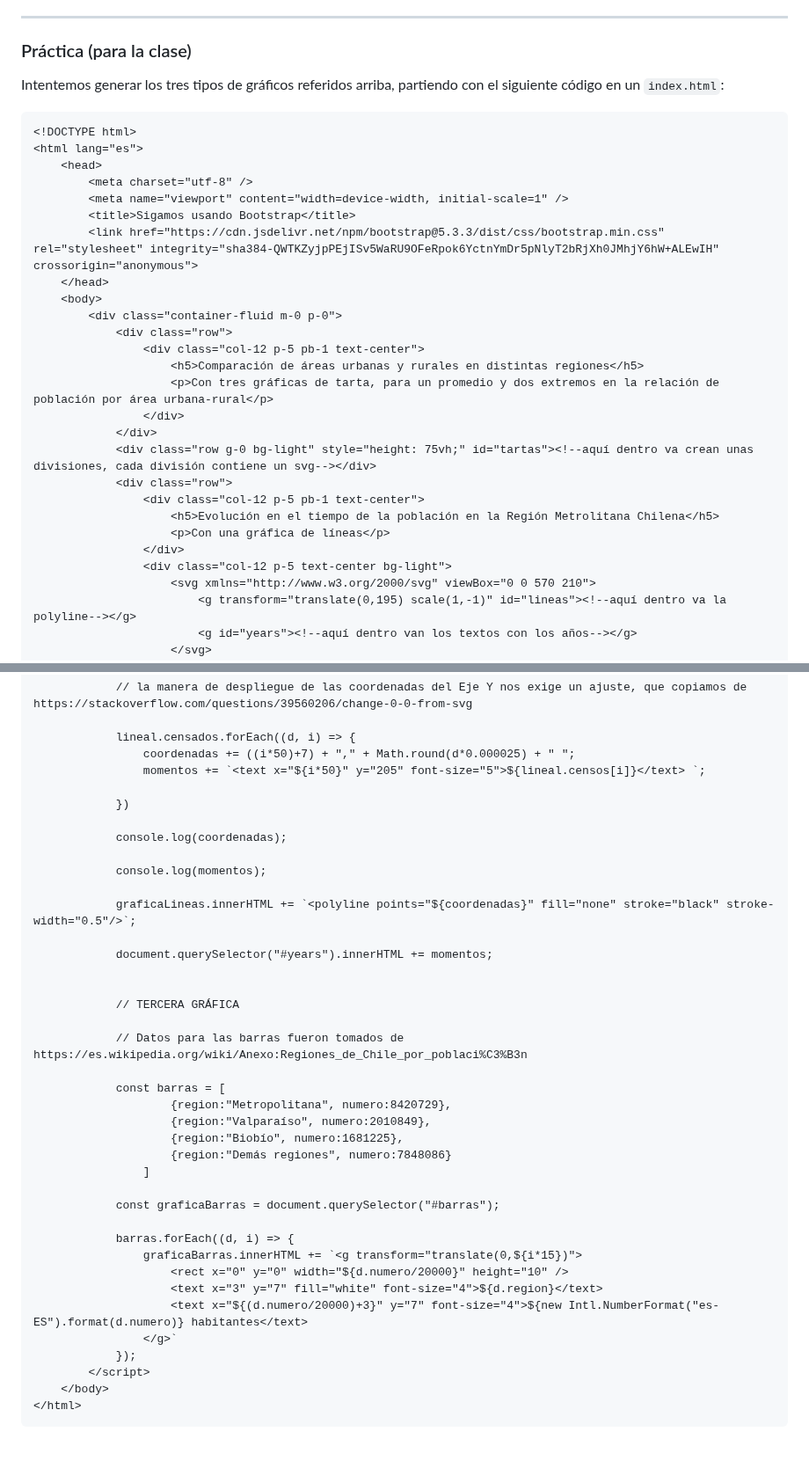
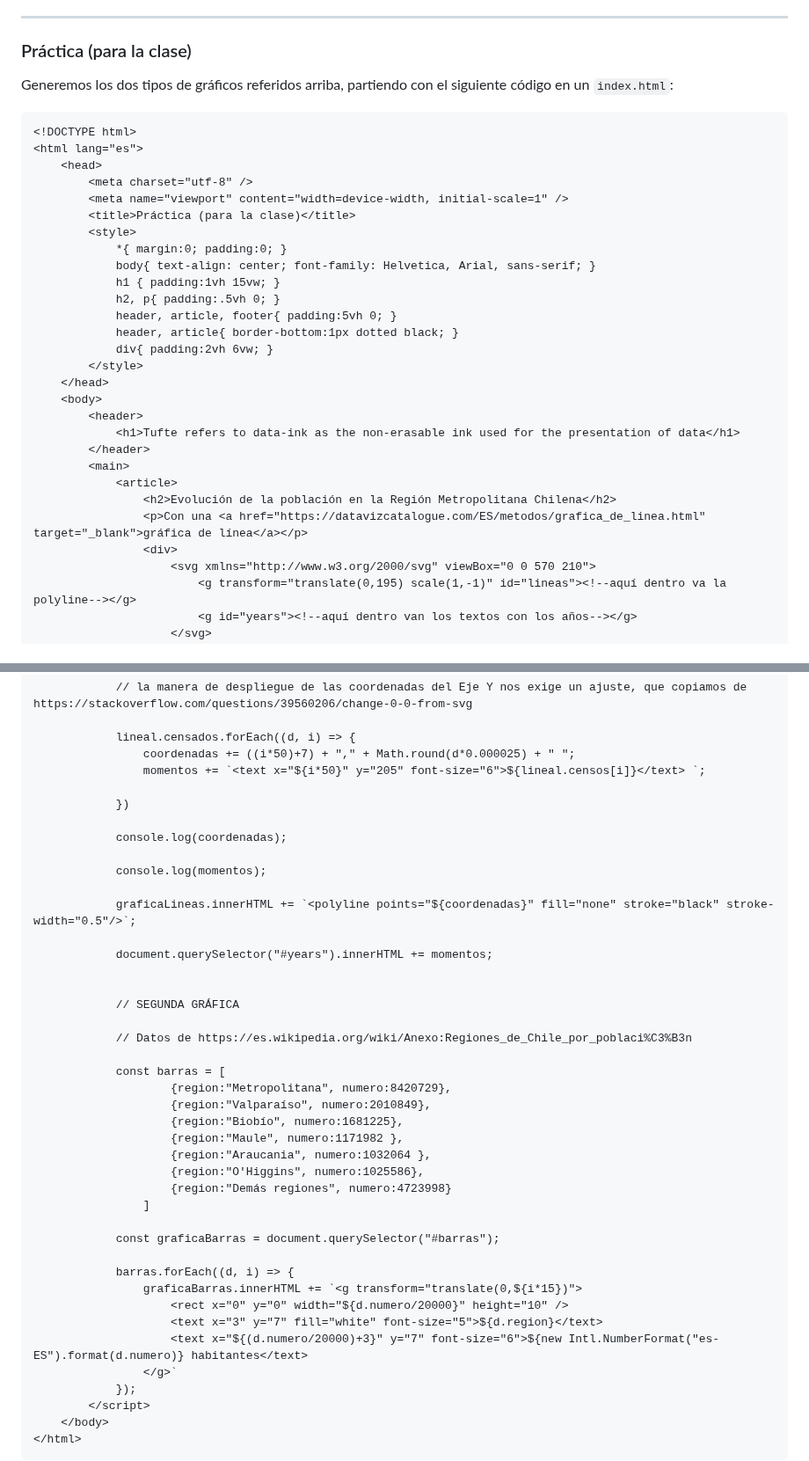
Before and after one commit to profesorfaco/opr, a Markdown page: clase-02/README.md, 2 parts joined by grey strips. Shown at 88% size. Rendered like a GitHub page; blank space fills up the shorter version.

````diff
--- a/clase-02/README.md
+++ b/clase-02/README.md
@@ -54,7 +54,7 @@ gráficas donde el sistema de coordenadas cartesianas, usado habitualmente en lo
 
 ### Práctica (para la clase)
 
-Intentemos generar los tres tipos de gráficos referidos arriba, partiendo con el siguiente código en un `index.html`:
+Generemos los dos tipos de gráficos referidos arriba, partiendo con el siguiente código en un `index.html`:
 
 ```
 <!DOCTYPE html>
@@ -62,24 +62,26 @@ Intentemos generar los tres tipos de gráficos referidos arriba, partiendo con e
     <head>
         <meta charset="utf-8" />
         <meta name="viewport" content="width=device-width, initial-scale=1" />
-        <title>Sigamos usando Bootstrap</title>
-        <link href="https://cdn.jsdelivr.net/npm/bootstrap@5.3.3/dist/css/bootstrap.min.css" rel="stylesheet" integrity="sha384-QWTKZyjpPEjISv5WaRU9OFeRpok6YctnYmDr5pNlyT2bRjXh0JMhjY6hW+ALEwIH" crossorigin="anonymous">
+        <title>Práctica (para la clase)</title>
+        <style>
+            *{ margin:0; padding:0; }
+            body{ text-align: center; font-family: Helvetica, Arial, sans-serif; }
+            h1 { padding:1vh 15vw; }
+            h2, p{ padding:.5vh 0; }
+            header, article, footer{ padding:5vh 0; }
+            header, article{ border-bottom:1px dotted black; }
+            div{ padding:2vh 6vw; }
+        </style>
     </head>
     <body>
-        <div class="container-fluid m-0 p-0">
-            <div class="row">
-                <div class="col-12 p-5 pb-1 text-center">
-                    <h5>Comparación de áreas urbanas y rurales en distintas regiones</h5>
-                    <p>Con tres gráficas de tarta, para un promedio y dos extremos en la relación de población por área urbana-rural</p>
-                </div>
-            </div>
-            <div class="row g-0 bg-light" style="height: 75vh;" id="tartas"><!--aquí dentro va crean unas divisiones, cada división contiene un svg--></div>
-            <div class="row">
-                <div class="col-12 p-5 pb-1 text-center">
-                    <h5>Evolución en el tiempo de la población en la Región Metrolitana Chilena</h5>
-                    <p>Con una gráfica de líneas</p>
-                </div>
-                <div class="col-12 p-5 text-center bg-light">
+        <header>
+            <h1>Tufte refers to data-ink as the non-erasable ink used for the presentation of data</h1>
+        </header>
+        <main>
+            <article>
+                <h2>Evolución de la población en la Región Metropolitana Chilena</h2>
+                <p>Con una <a href="https://datavizcatalogue.com/ES/metodos/grafica_de_linea.html" target="_blank">gráfica de línea</a></p>
+                <div>
                     <svg xmlns="http://www.w3.org/2000/svg" viewBox="0 0 570 210">
                         <g transform="translate(0,195) scale(1,-1)" id="lineas"><!--aquí dentro va la polyline--></g>
                         <g id="years"><!--aquí dentro van los textos con los años--></g>
@@ -130,7 +119,7 @@ Intentemos generar los tres tipos de gráficos referidos arriba, partiendo con e
 
             lineal.censados.forEach((d, i) => {
                 coordenadas += ((i*50)+7) + "," + Math.round(d*0.000025) + " ";
-                momentos += `<text x="${i*50}" y="205" font-size="5">${lineal.censos[i]}</text> `;
+                momentos += `<text x="${i*50}" y="205" font-size="6">${lineal.censos[i]}</text> `;
 
             })
 
@@ -143,15 +132,18 @@ Intentemos generar los tres tipos de gráficos referidos arriba, partiendo con e
             document.querySelector("#years").innerHTML += momentos;
 
 
-            // TERCERA GRÁFICA
+            // SEGUNDA GRÁFICA
 
-            // Datos para las barras fueron tomados de https://es.wikipedia.org/wiki/Anexo:Regiones_de_Chile_por_poblaci%C3%B3n
+            // Datos de https://es.wikipedia.org/wiki/Anexo:Regiones_de_Chile_por_poblaci%C3%B3n
 
             const barras = [
                     {region:"Metropolitana", numero:8420729},
                     {region:"Valparaíso", numero:2010849},
                     {region:"Biobío", numero:1681225},
-                    {region:"Demás regiones", numero:7848086}
+                    {region:"Maule", numero:1171982 },
+                    {region:"Araucania", numero:1032064 },
+                    {region:"O'Higgins", numero:1025586},
+                    {region:"Demás regiones", numero:4723998}
                 ]
 
             const graficaBarras = document.querySelector("#barras");
@@ -159,8 +151,8 @@ Intentemos generar los tres tipos de gráficos referidos arriba, partiendo con e
             barras.forEach((d, i) => {
                 graficaBarras.innerHTML += `<g transform="translate(0,${i*15})">
                     <rect x="0" y="0" width="${d.numero/20000}" height="10" />
-                    <text x="3" y="7" fill="white" font-size="4">${d.region}</text>
-                    <text x="${(d.numero/20000)+3}" y="7" font-size="4">${new Intl.NumberFormat("es-ES").format(d.numero)} habitantes</text>
+                    <text x="3" y="7" fill="white" font-size="5">${d.region}</text>
+                    <text x="${(d.numero/20000)+3}" y="7" font-size="6">${new Intl.NumberFormat("es-ES").format(d.numero)} habitantes</text>
                 </g>`
             });
         </script>
````
Also changed, not shown: other parts of clase-02/README.md (+13 -26 lines).
